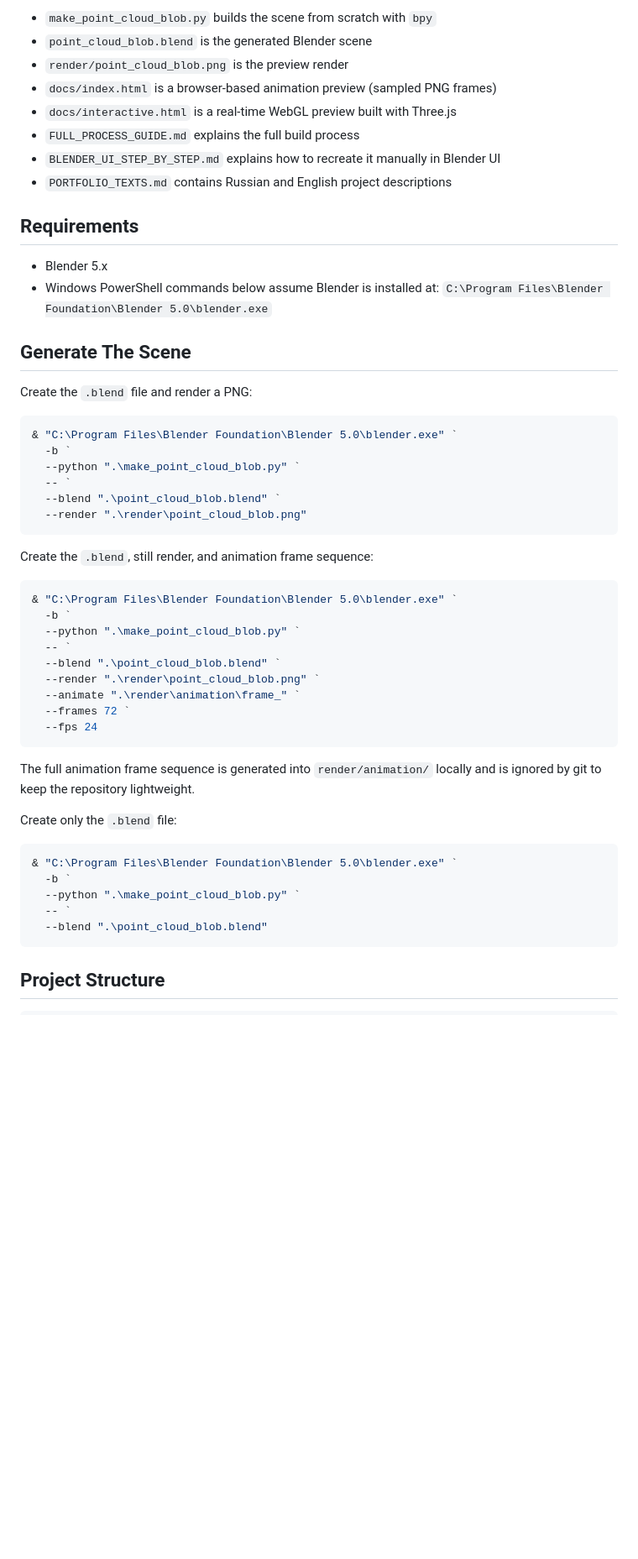
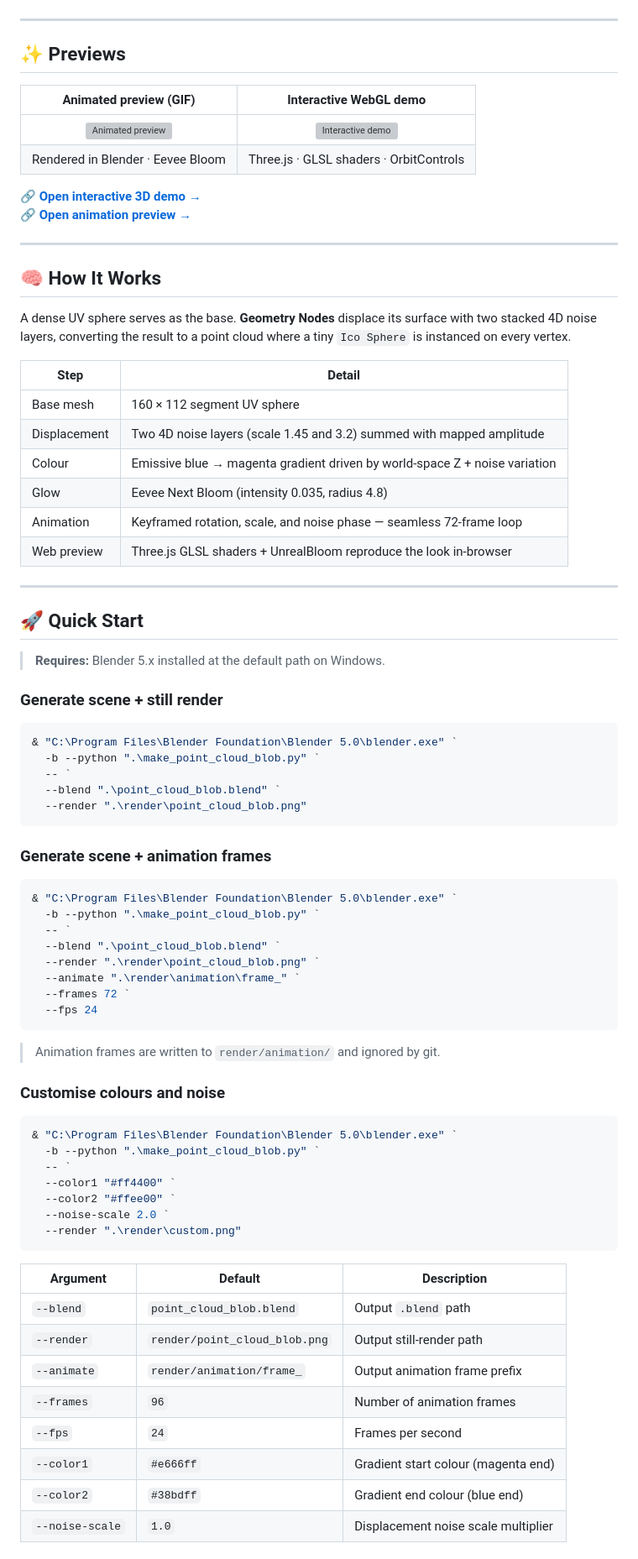
Before and after one commit to ALEVOLDON/point-cloud-surface, a Markdown page: README.md, the part around one of its changes. Shown at 84% size. Rendered like a GitHub page; blank space fills up the shorter version; grey boxes are pictures that could not be loaded.

Commit message:
docs: polish README with badges, tables, and structured sections

````diff
--- a/README.md
+++ b/README.md
@@ -11,38 +13,54 @@ Interactive 3D: <https://alevoldon.github.io/point-cloud-surface/interactive.htm
 
-- `make_point_cloud_blob.py` builds the scene from scratch with `bpy`
-- `point_cloud_blob.blend` is the generated Blender scene
-- `render/point_cloud_blob.png` is the preview render
-- `docs/index.html` is a browser-based animation preview (sampled PNG frames)
-- `docs/interactive.html` is a real-time WebGL preview built with Three.js
-- `FULL_PROCESS_GUIDE.md` explains the full build process
-- `BLENDER_UI_STEP_BY_STEP.md` explains how to recreate it manually in Blender UI
-- `PORTFOLIO_TEXTS.md` contains Russian and English project descriptions
+</div>
 
-## Requirements
+---
 
-- Blender 5.x
-- Windows PowerShell commands below assume Blender is installed at:
-  `C:\Program Files\Blender Foundation\Blender 5.0\blender.exe`
+## ✨ Previews
 
-## Generate The Scene
+| Animated preview (GIF) | Interactive WebGL demo |
+|:---:|:---:|
+| [![Animated preview](render/preview.gif)](render/preview.gif) | [![Interactive demo](render/point_cloud_blob.png)](https://alevoldon.github.io/point-cloud-surface/interactive.html) |
+| Rendered in Blender · Eevee Bloom | Three.js · GLSL shaders · OrbitControls |
 
-Create the `.blend` file and render a PNG:
+🔗 **[Open interactive 3D demo →](https://alevoldon.github.io/point-cloud-surface/interactive.html)**
+🔗 **[Open animation preview →](https://alevoldon.github.io/point-cloud-surface/)**
+
+---
+
+## 🧠 How It Works
+
+A dense UV sphere serves as the base. **Geometry Nodes** displace its surface with two stacked 4D noise layers, converting the result to a point cloud where a tiny `Ico Sphere` is instanced on every vertex.
+
+| Step | Detail |
+|---|---|
+| Base mesh | 160 × 112 segment UV sphere |
+| Displacement | Two 4D noise layers (scale 1.45 and 3.2) summed with mapped amplitude |
+| Colour | Emissive blue → magenta gradient driven by world-space Z + noise variation |
+| Glow | Eevee Next Bloom (intensity 0.035, radius 4.8) |
+| Animation | Keyframed rotation, scale, and noise phase — seamless 72-frame loop |
+| Web preview | Three.js GLSL shaders + UnrealBloom reproduce the look in-browser |
+
+---
+
+## 🚀 Quick Start
+
+> **Requires:** Blender 5.x installed at the default path on Windows.
+
+### Generate scene + still render
 
 ```powershell
 & "C:\Program Files\Blender Foundation\Blender 5.0\blender.exe" `
-  -b `
-  --python ".\make_point_cloud_blob.py" `
+  -b --python ".\make_point_cloud_blob.py" `
   -- `
   --blend ".\point_cloud_blob.blend" `
   --render ".\render\point_cloud_blob.png"
 ```
 
-Create the `.blend`, still render, and animation frame sequence:
+### Generate scene + animation frames
 
 ```powershell
 & "C:\Program Files\Blender Foundation\Blender 5.0\blender.exe" `
-  -b `
-  --python ".\make_point_cloud_blob.py" `
+  -b --python ".\make_point_cloud_blob.py" `
   -- `
   --blend ".\point_cloud_blob.blend" `
   --render ".\render\point_cloud_blob.png" `
@@ -51,17 +69,28 @@ Create the `.blend`, still render, and animation frame sequence:
   --fps 24
 ```
 
-The full animation frame sequence is generated into `render/animation/` locally and is ignored by git to keep the repository lightweight.
+> Animation frames are written to `render/animation/` and ignored by git.
 
-Create only the `.blend` file:
+### Customise colours and noise
 
 ```powershell
 & "C:\Program Files\Blender Foundation\Blender 5.0\blender.exe" `
-  -b `
-  --python ".\make_point_cloud_blob.py" `
+  -b --python ".\make_point_cloud_blob.py" `
   -- `
-  --blend ".\point_cloud_blob.blend"
+  --color1 "#ff4400" `
+  --color2 "#ffee00" `
+  --noise-scale 2.0 `
+  --render ".\render\custom.png"
 ```
 
-## Project Structure
+| Argument | Default | Description |
+|---|---|---|
+| `--blend` | `point_cloud_blob.blend` | Output `.blend` path |
+| `--render` | `render/point_cloud_blob.png` | Output still-render path |
+| `--animate` | `render/animation/frame_` | Output animation frame prefix |
+| `--frames` | `96` | Number of animation frames |
+| `--fps` | `24` | Frames per second |
+| `--color1` | `#e666ff` | Gradient start colour (magenta end) |
+| `--color2` | `#38bdff` | Gradient end colour (blue end) |
+| `--noise-scale` | `1.0` | Displacement noise scale multiplier |
 
````
Also changed, not shown: other parts of README.md (+36 -37 lines).
